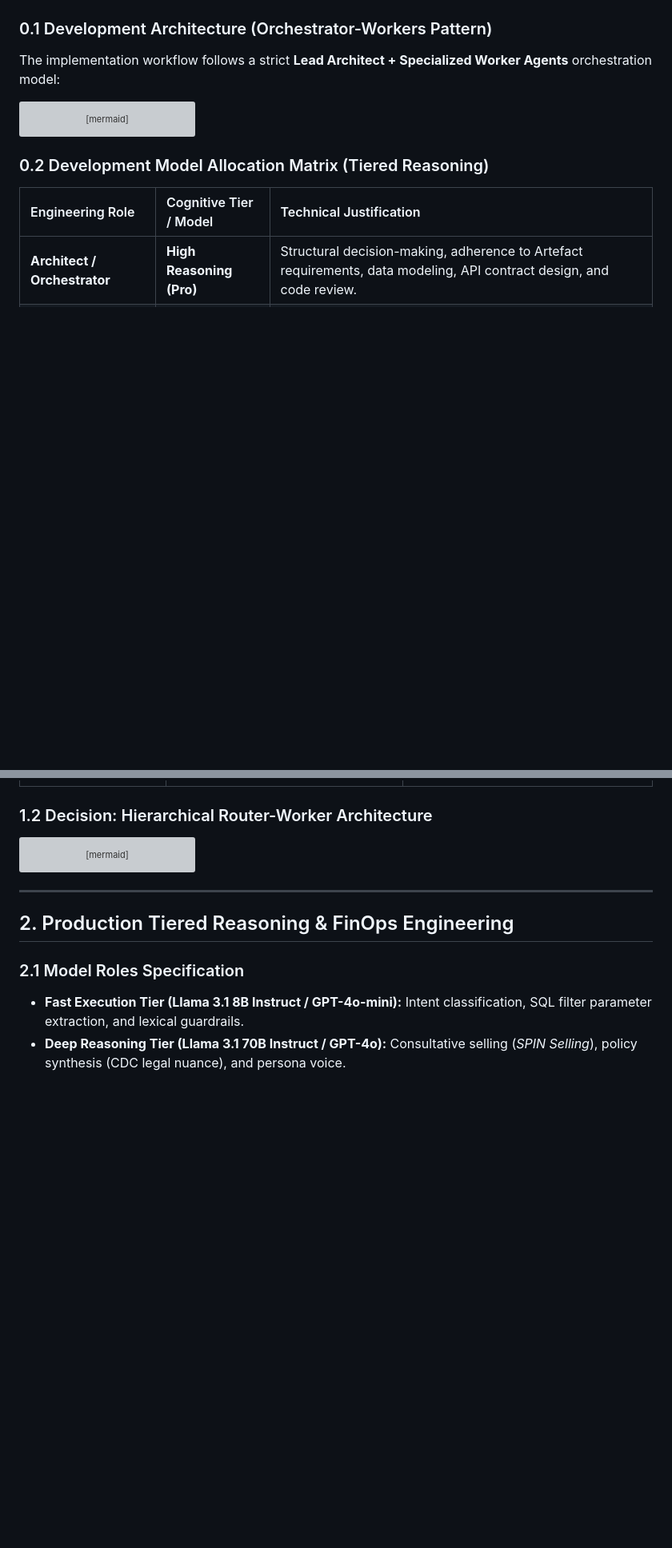
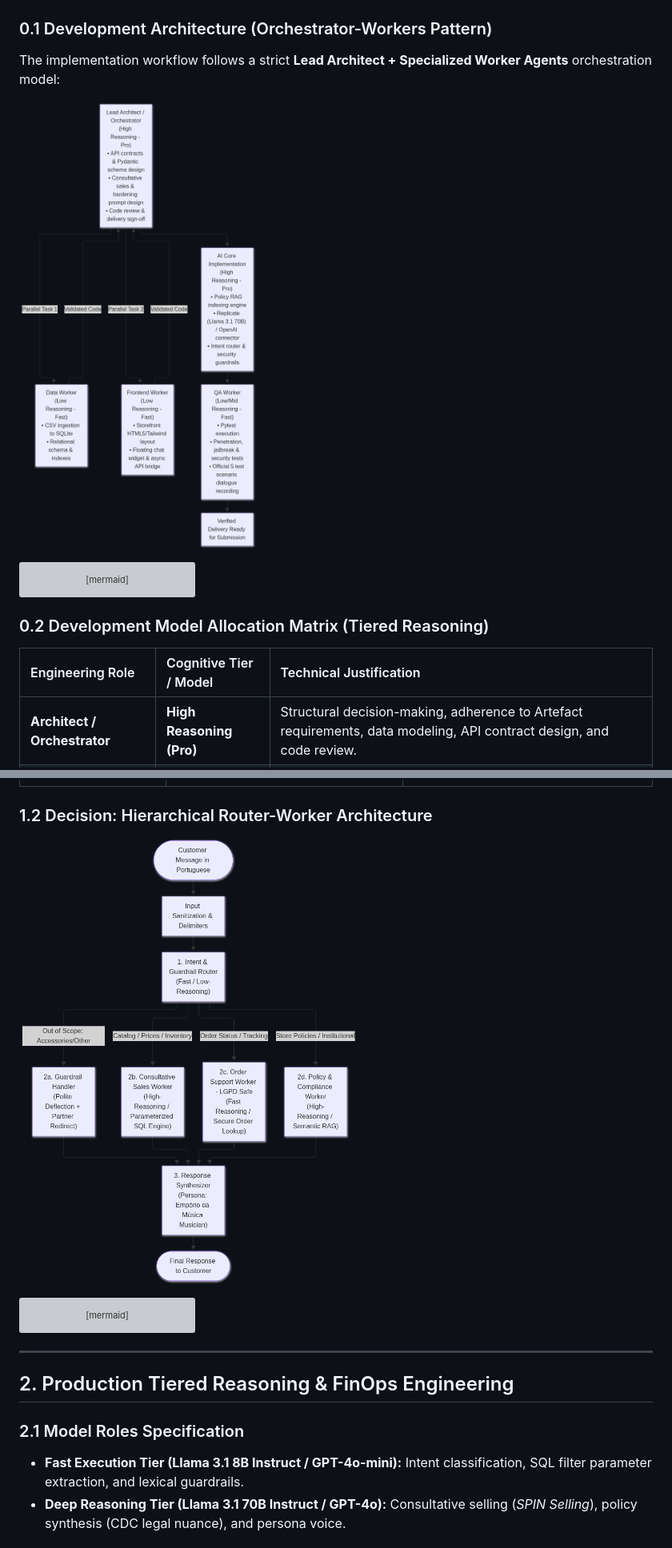
Before and after one commit to vinicio-silva/emporio-musica-ai-agent, a Markdown page: docs/action_plan.md, 2 parts joined by grey strips. Shown at 80% size. Drawn GitHub-style; pictures changed too: docs/images/development_methodology.png (added), docs/images/hierarchical_architecture.png (added); blank space fills up the shorter version; grey boxes are pictures that could not be loaded.

````diff
--- a/docs/action_plan.md
+++ b/docs/action_plan.md
@@ -16,6 +16,8 @@ Before detailing the target application architecture, this section documents the
 ### 0.1 Development Architecture (Orchestrator-Workers Pattern)
 
 The implementation workflow follows a strict **Lead Architect + Specialized Worker Agents** orchestration model:
+
+![Development Architecture — Orchestrator-Workers Multi-Agent Workflow](images/development_methodology.png)
 
 ```mermaid
 flowchart TD
@@ -73,6 +75,8 @@ To enforce clean code, visual polish, and high commercial impact, specific skill
 | **Maintainability** | Fragile (updating a sales prompt can inadvertently degrade order lookups). | High (isolated modules with independent unit and integration tests). |
 
 ### 1.2 Decision: Hierarchical Router-Worker Architecture
+
+![Hierarchical Router-Worker Architecture](images/hierarchical_architecture.png)
 
 ```mermaid
 flowchart TD
````
Also changed, not shown: README.md (+4 -0 lines), docs/images/security_hardening_layers.png (added), 1 other file.
